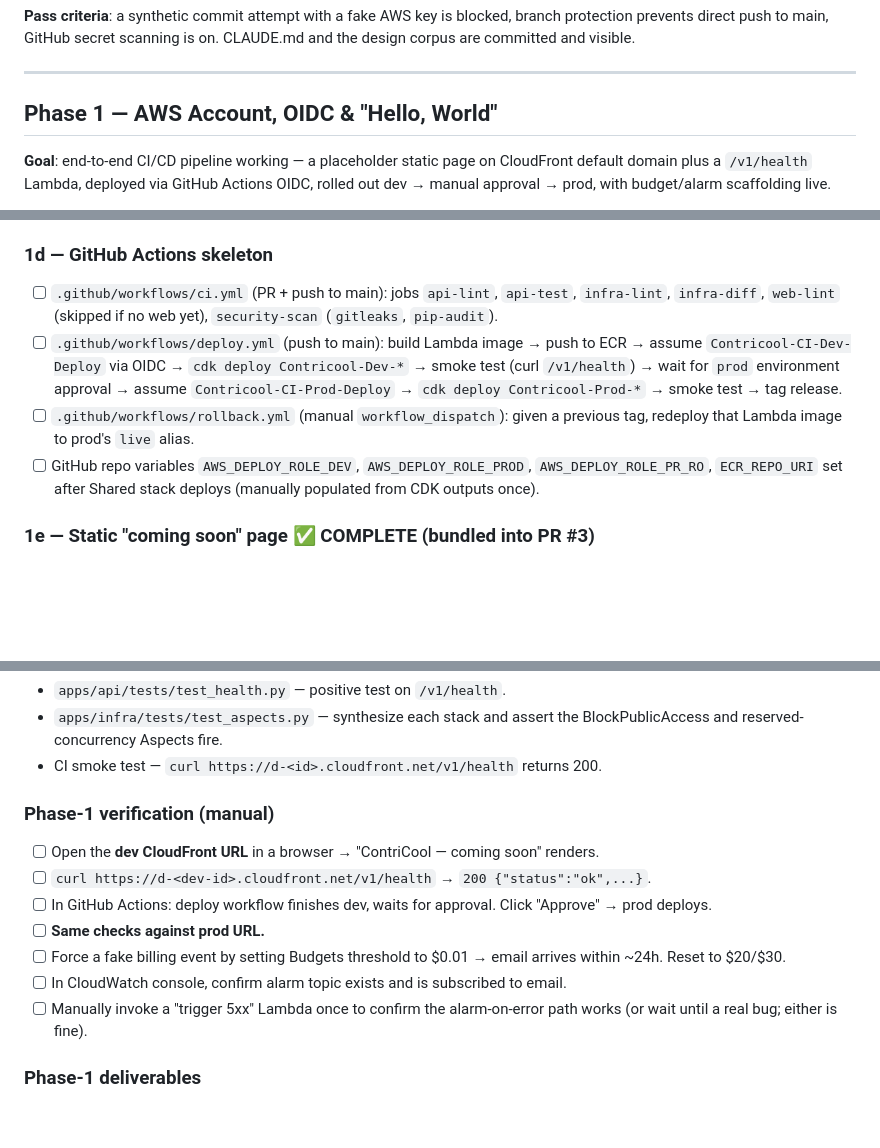
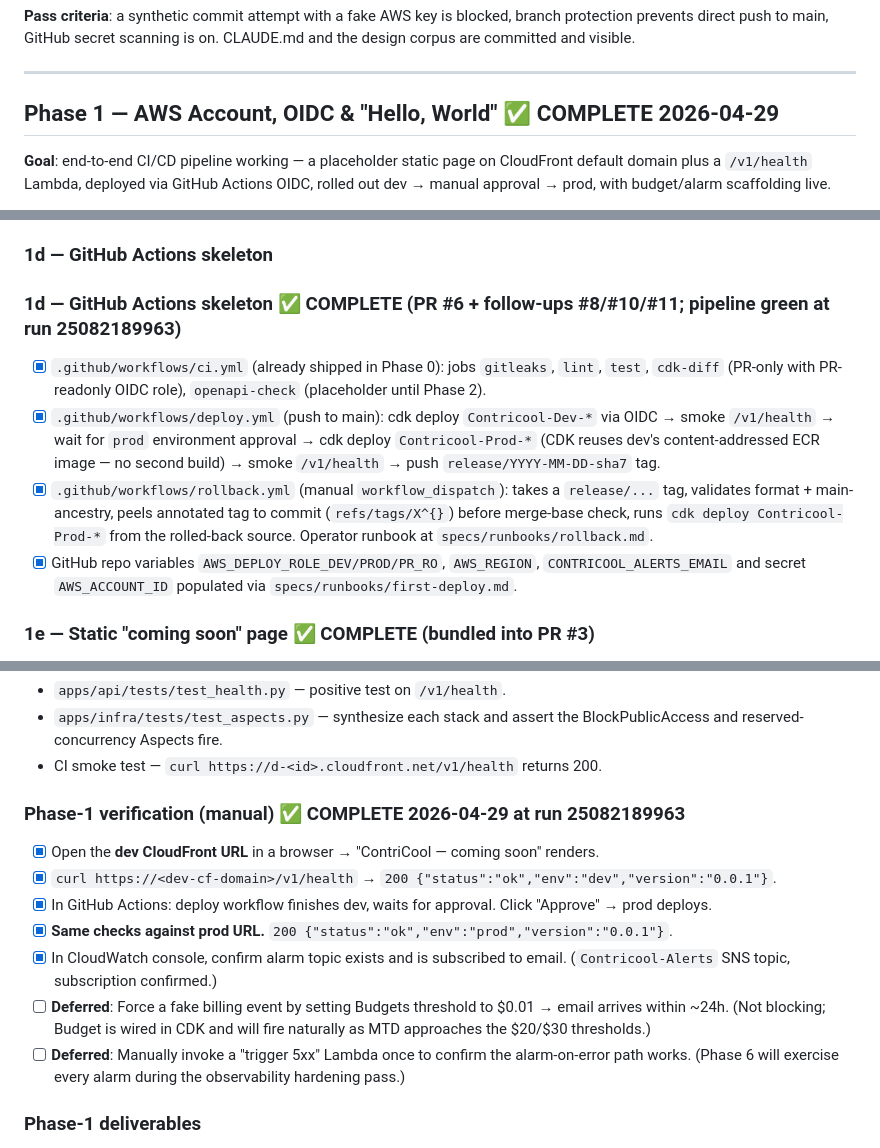
Before and after one commit to GanAlps/contricool, a Markdown page: specs/EXECUTION_PLAN.md, 3 parts joined by grey strips. Rendered like a GitHub page; blank space fills up the shorter version.

Commit message:
docs(plan): mark Phase 1 complete (#12)
End-to-end verification passed at run 25082189963 today:

- deploy-dev → smoke-dev → prod gate (approved) → deploy-prod →
smoke-prod → tag-release
- \`release/2026-04-29-2fb964b\` pushed
- Both env URLs serve \`/v1/health=200\` and the "ContriCool — coming
soon" page
- SNS subscription confirmed; alarms wired; gitleaks clean; every
resource via CDK

Two manual verifications deferred to Phase 6 (synthetic 5xx + forced
budget event) — the underlying guardrails are in CDK; this just hasn't
exercised them yet.

🤖 Generated with [Claude Code](https://claude.com/claude-code)

Co-authored-by: Claude Opus 4.7 <noreply@anthropic.com>

```diff
--- a/specs/EXECUTION_PLAN.md
+++ b/specs/EXECUTION_PLAN.md
@@ -70,7 +70,7 @@ Phases are sequential; a phase does not start until its predecessor's checkpoint
 
 ---
 
-## Phase 1 — AWS Account, OIDC & "Hello, World"
+## Phase 1 — AWS Account, OIDC & "Hello, World" ✅ COMPLETE 2026-04-29
 
 **Goal**: end-to-end CI/CD pipeline working — a placeholder static page on CloudFront default domain plus a `/v1/health` Lambda, deployed via GitHub Actions OIDC, rolled out dev → manual approval → prod, with budget/alarm scaffolding live.
 
@@ -108,10 +108,12 @@ Phases are sequential; a phase does not start until its predecessor's checkpoint
 
 ### 1d — GitHub Actions skeleton
 
-- [ ] `.github/workflows/ci.yml` (PR + push to main): jobs `api-lint`, `api-test`, `infra-lint`, `infra-diff`, `web-lint` (skipped if no web yet), `security-scan` (`gitleaks`, `pip-audit`).
-- [ ] `.github/workflows/deploy.yml` (push to main): build Lambda image → push to ECR → assume `Contricool-CI-Dev-Deploy` via OIDC → `cdk deploy Contricool-Dev-*` → smoke test (curl `/v1/health`) → wait for `prod` environment approval → assume `Contricool-CI-Prod-Deploy` → `cdk deploy Contricool-Prod-*` → smoke test → tag release.
-- [ ] `.github/workflows/rollback.yml` (manual `workflow_dispatch`): given a previous tag, redeploy that Lambda image to prod's `live` alias.
-- [ ] GitHub repo variables `AWS_DEPLOY_ROLE_DEV`, `AWS_DEPLOY_ROLE_PROD`, `AWS_DEPLOY_ROLE_PR_RO`, `ECR_REPO_URI` set after Shared stack deploys (manually populated from CDK outputs once).
+### 1d — GitHub Actions skeleton ✅ COMPLETE (PR #6 + follow-ups #8/#10/#11; pipeline green at run 25082189963)
+
+- [x] `.github/workflows/ci.yml` (already shipped in Phase 0): jobs `gitleaks`, `lint`, `test`, `cdk-diff` (PR-only with PR-readonly OIDC role), `openapi-check` (placeholder until Phase 2).
+- [x] `.github/workflows/deploy.yml` (push to main): cdk deploy `Contricool-Dev-*` via OIDC → smoke `/v1/health` → wait for `prod` environment approval → cdk deploy `Contricool-Prod-*` (CDK reuses dev's content-addressed ECR image — no second build) → smoke `/v1/health` → push `release/YYYY-MM-DD-sha7` tag.
+- [x] `.github/workflows/rollback.yml` (manual `workflow_dispatch`): takes a `release/...` tag, validates format + main-ancestry, peels annotated tag to commit (`refs/tags/X^{}`) before merge-base check, runs `cdk deploy Contricool-Prod-*` from the rolled-back source. Operator runbook at `specs/runbooks/rollback.md`.
+- [x] GitHub repo variables `AWS_DEPLOY_ROLE_DEV/PROD/PR_RO`, `AWS_REGION`, `CONTRICOOL_ALERTS_EMAIL` and secret `AWS_ACCOUNT_ID` populated via `specs/runbooks/first-deploy.md`.
 
 ### 1e — Static "coming soon" page ✅ COMPLETE (bundled into PR #3)
 
@@ -125,15 +127,15 @@ Phases are sequential; a phase does not start until its predecessor's checkpoint
 - `apps/infra/tests/test_aspects.py` — synthesize each stack and assert the BlockPublicAccess and reserved-concurrency Aspects fire.
 - CI smoke test — `curl https://d-<id>.cloudfront.net/v1/health` returns 200.
 
-### Phase-1 verification (manual)
+### Phase-1 verification (manual) ✅ COMPLETE 2026-04-29 at run 25082189963
 
-- [ ] Open the **dev CloudFront URL** in a browser → "ContriCool — coming soon" renders.
-- [ ] `curl https://d-<dev-id>.cloudfront.net/v1/health` → `200 {"status":"ok",...}`.
-- [ ] In GitHub Actions: deploy workflow finishes dev, waits for approval. Click "Approve" → prod deploys.
-- [ ] **Same checks against prod URL.**
-- [ ] Force a fake billing event by setting Budgets threshold to $0.01 → email arrives within ~24h. Reset to $20/$30.
-- [ ] In CloudWatch console, confirm alarm topic exists and is subscribed to email.
-- [ ] Manually invoke a "trigger 5xx" Lambda once to confirm the alarm-on-error path works (or wait until a real bug; either is fine).
+- [x] Open the **dev CloudFront URL** in a browser → "ContriCool — coming soon" renders.
+- [x] `curl https://<dev-cf-domain>/v1/health` → `200 {"status":"ok","env":"dev","version":"0.0.1"}`.
+- [x] In GitHub Actions: deploy workflow finishes dev, waits for approval. Click "Approve" → prod deploys.
+- [x] **Same checks against prod URL.** `200 {"status":"ok","env":"prod","version":"0.0.1"}`.
+- [x] In CloudWatch console, confirm alarm topic exists and is subscribed to email. (`Contricool-Alerts` SNS topic, subscription confirmed.)
+- [ ] **Deferred**: Force a fake billing event by setting Budgets threshold to $0.01 → email arrives within ~24h. (Not blocking; Budget is wired in CDK and will fire naturally as MTD approaches the $20/$30 thresholds.)
+- [ ] **Deferred**: Manually invoke a "trigger 5xx" Lambda once to confirm the alarm-on-error path works. (Phase 6 will exercise every alarm during the observability hardening pass.)
 
 ### Phase-1 deliverables
 
```
